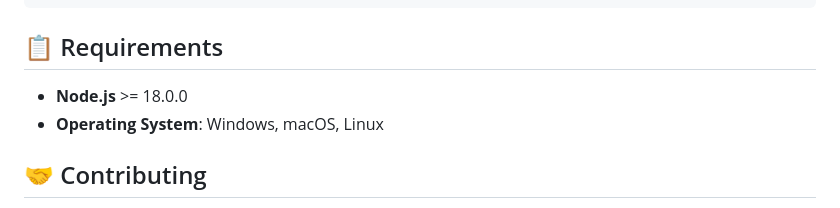
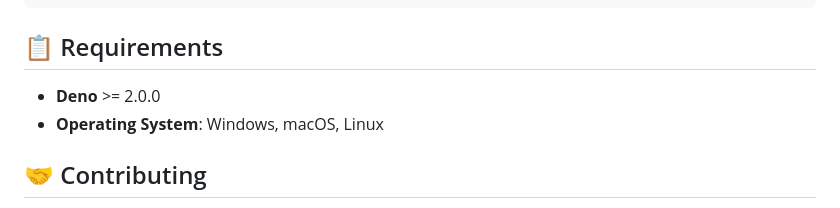
Before and after one commit to MetalbolicX/httpath, a Markdown page: README.md, the part around the change. Drawn GitHub-style.

Commit message:
Fix deno requirement

```diff
--- a/README.md
+++ b/README.md
@@ -90,7 +90,7 @@ httpath/
 
 ## 📋 Requirements
 
-- **Node.js** >= 18.0.0
+- **Deno** >= 2.0.0
 - **Operating System**: Windows, macOS, Linux
 
 ## 🤝 Contributing
```
